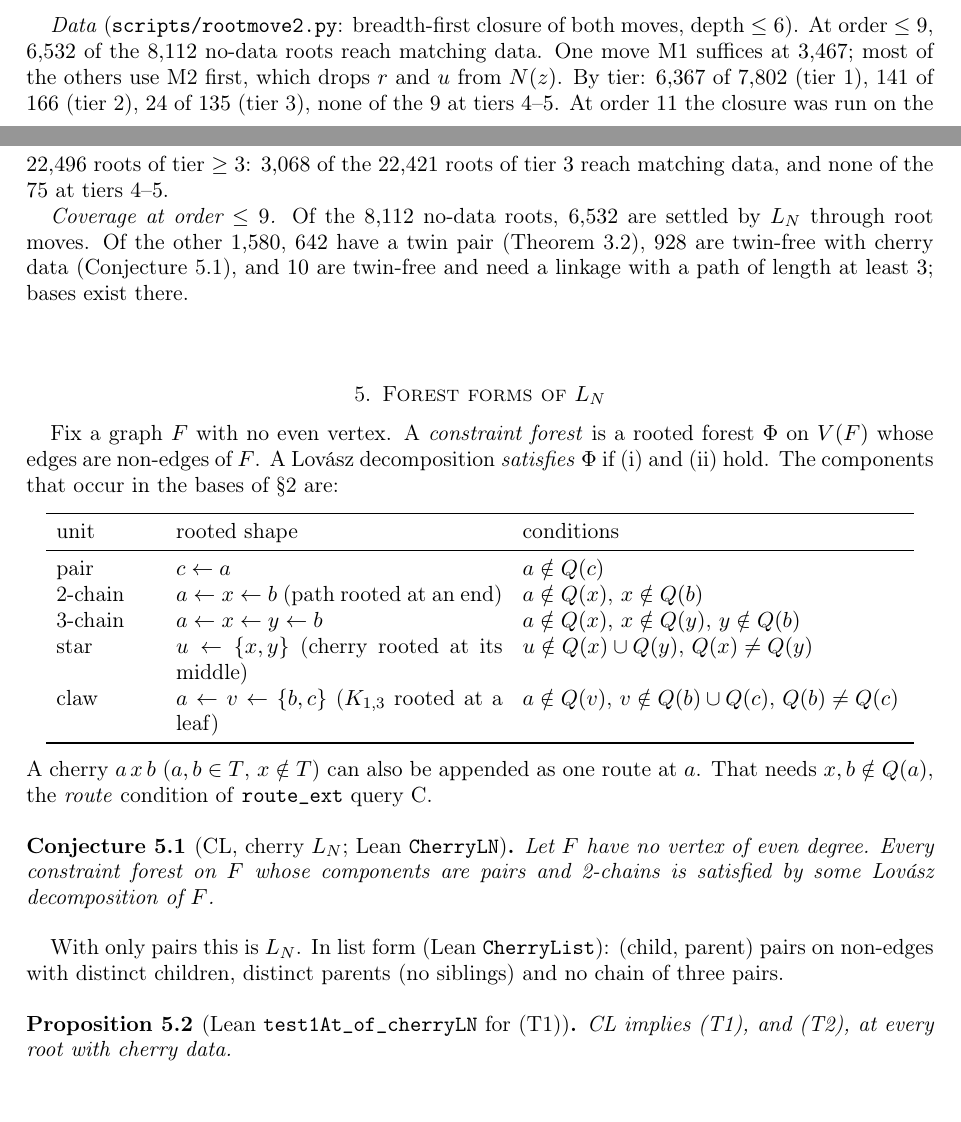
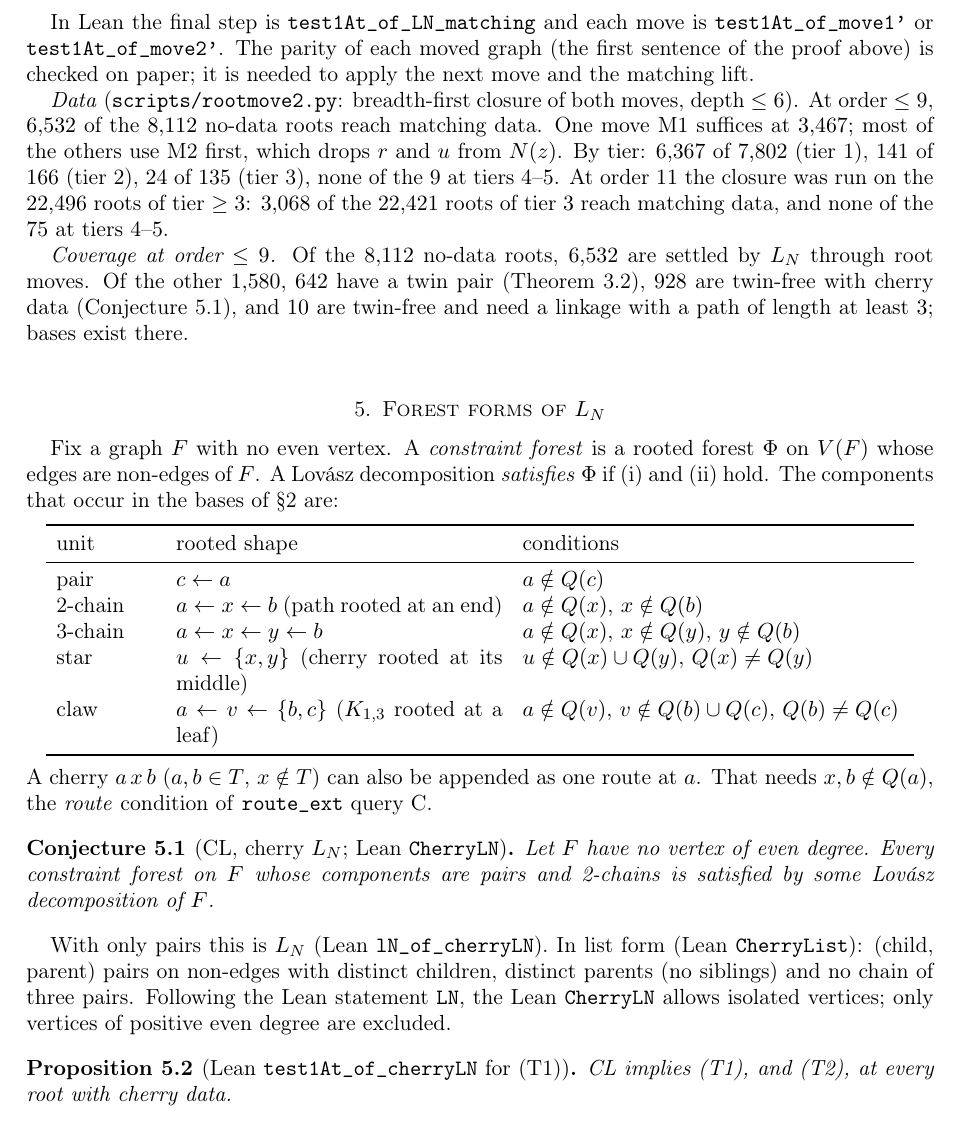
Before and after one commit to rooster4166/Manuscripts, a LaTeX paper (manuscripts/nodata/nodata.tex): two parts of pages 5 and 6 of 9 before the commit and part of page 6 of 9 after it, the two joined at a grey line, cut at the place of the change. Compiled offline with pdfLaTeX.

Commit message:
nodata: CL => L_N and L_N => Test1 at matching-data roots (Lean); manuscript updated
Co-Authored-By: Claude Opus 5.5 <noreply@anthropic.com>
Claude-Session: https://claude.ai/code/session_01FxXpVhsetfZhQjwrAX57ZV

```diff
--- a/manuscripts/nodata/nodata.tex
+++ b/manuscripts/nodata/nodata.tex
@@ -348,6 +352,11 @@ If a sequence of moves leads from $(J,z,r)$ to a state $(J^*,z,r^*)$ where $J^*[
 perfect matching, then $L_N$ implies (T1) at $(J,z,r)$.
 \end{corollary}
 
+In Lean the final step is \texttt{test1At\_of\_LN\_matching} and each move is
+\texttt{test1At\_of\_move1'} or \texttt{test1At\_of\_move2'}. The parity of each moved graph (the
+first sentence of the proof above) is checked on paper; it is needed to apply the next move and the
+matching lift.
+
 \emph{Data} (\texttt{scripts/rootmove2.py}: breadth-first closure of both moves, depth $\le6$). At
 order $\le9$, \RMNINEREACH{} of the \NDNINE{} no-data roots reach matching data. One move M1
 suffices at $3{,}467$; most of the others use M2 first, which drops $r$ and $u$ from $N(z)$. By
@@ -388,8 +397,10 @@ Let $F$ have no vertex of even degree. Every constraint forest on $F$ whose comp
 2-chains is satisfied by some Lov\'asz decomposition of $F$.
 \end{conjecture}
 
-With only pairs this is $L_N$. In list form (Lean \texttt{CherryList}): (child, parent) pairs on
-non-edges with distinct children, distinct parents (no siblings) and no chain of three pairs.
+With only pairs this is $L_N$ (Lean \texttt{lN\_of\_cherryLN}). In list form (Lean
+\texttt{CherryList}): (child, parent) pairs on non-edges with distinct children, distinct parents
+(no siblings) and no chain of three pairs. Following the Lean statement \texttt{LN}, the Lean
+\texttt{CherryLN} allows isolated vertices; only vertices of positive even degree are excluded.
 
 \begin{proposition}[Lean \texttt{test1At\_of\_cherryLN} for (T1)]\label{prop:CLT1}
 CL implies (T1), and (T2), at every root with cherry data.
```
Also changed, not shown: manuscripts/nodata/README.md, manuscripts/nodata/nodata.pdf, manuscripts/nodata/nodata.tex (6 more changed lines), 1 other file.
